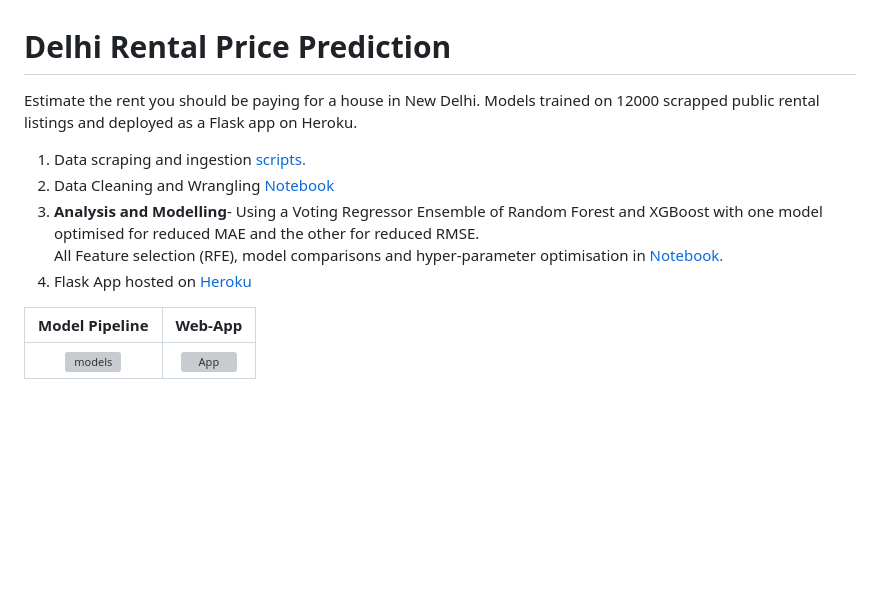
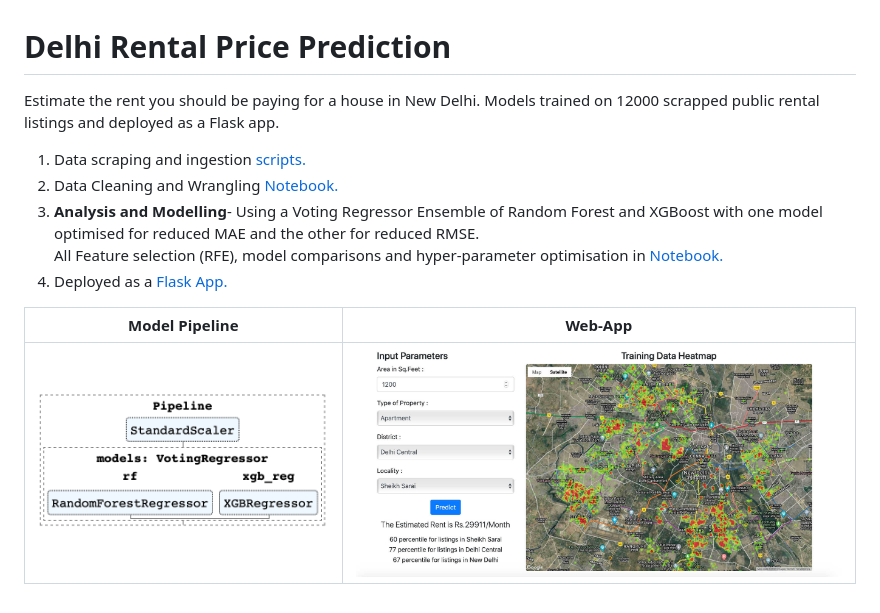
Before and after one commit to DnanaDev/Delhi_Rental_Price_Prediction, a Markdown page: README.md, the part around the change. GitHub-like rendering; pictures changed too: Static/app.jpg (added); blank space fills up the shorter version; grey boxes are pictures that could not be loaded.

Commit message:
Fixed broken links

```diff
--- a/README.md
+++ b/README.md
@@ -1,13 +1,13 @@
 # Delhi Rental Price Prediction
 <p>Estimate the rent you should be paying for a house in New Delhi.
-Models trained on 12000 scrapped public rental listings and deployed as a Flask app on Heroku. </p>
+Models trained on 12000 scrapped public rental listings and deployed as a Flask app. </p>
 
 1. Data scraping and ingestion [scripts.](Scraper/)
-2. Data Cleaning and Wrangling [Notebook](https://nbviewer.jupyter.org/github/DnanaDev/Delhi_Rental_Price_Prediction/blob/master/Data_Wrangling.ipynb)
+2. Data Cleaning and Wrangling [Notebook.](https://nbviewer.jupyter.org/github/DnanaDev/Delhi_Rental_Price_Prediction/blob/master/Data_Wrangling.ipynb)
 3. **Analysis and Modelling**- Using a Voting Regressor Ensemble of Random Forest and XGBoost with one model optimised for reduced MAE and the other for reduced RMSE.\
 All Feature selection (RFE), model comparisons and hyper-parameter optimisation in [Notebook.](https://nbviewer.jupyter.org/github/DnanaDev/Delhi_Rental_Price_Prediction/blob/master/Rental_Price_Analysis_and_Modeling.ipynb)
-4. Flask App hosted on [Heroku](https://new-delhi-rent-prediction.herokuapp.com)
+4. Deployed as a [Flask App.](https://new-delhi-rent-prediction.herokuapp.com)
 
 Model Pipeline            |  Web-App
 :-------------------------:|:-------------------------:
-![models](static/pipeline.png)|![App](static/app.png)
+![models](Static/pipeline.png)|![App](Static/app.jpg)
```
Also changed, not shown: 1 other file.
